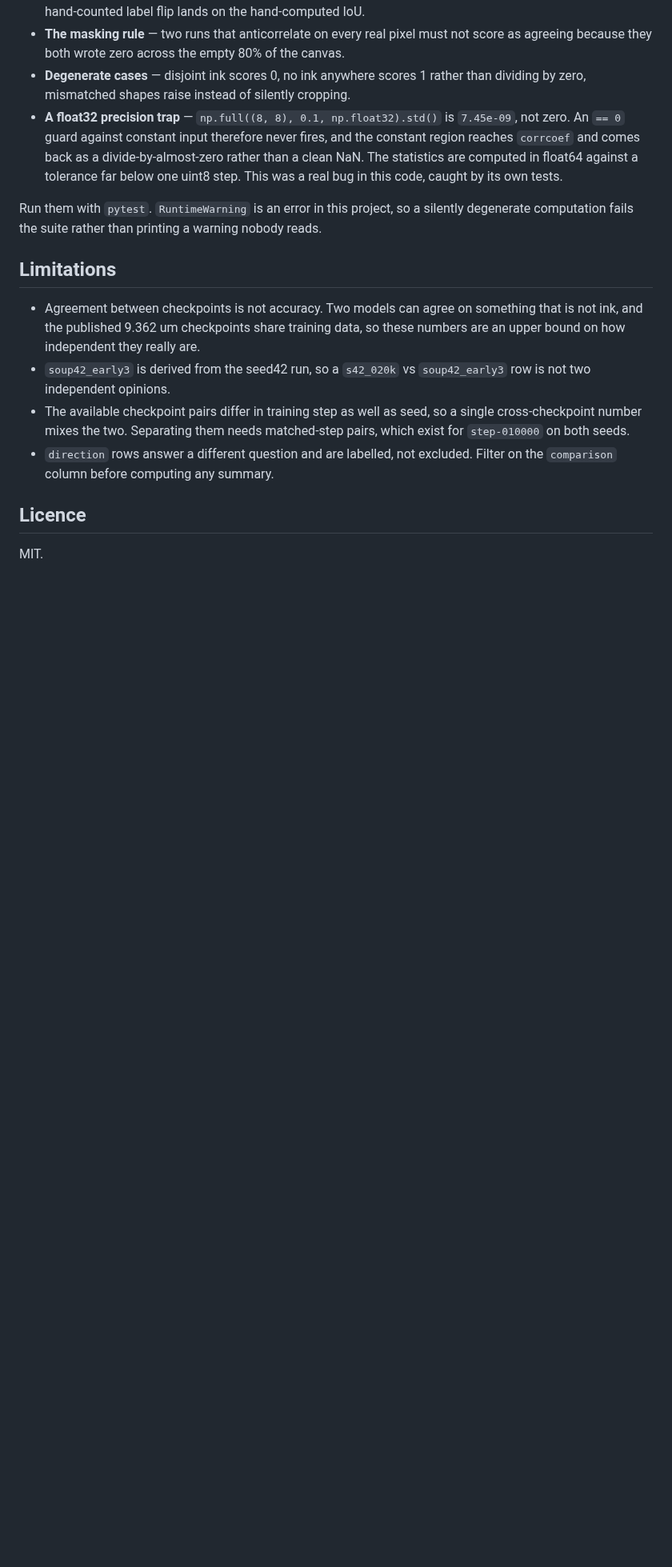
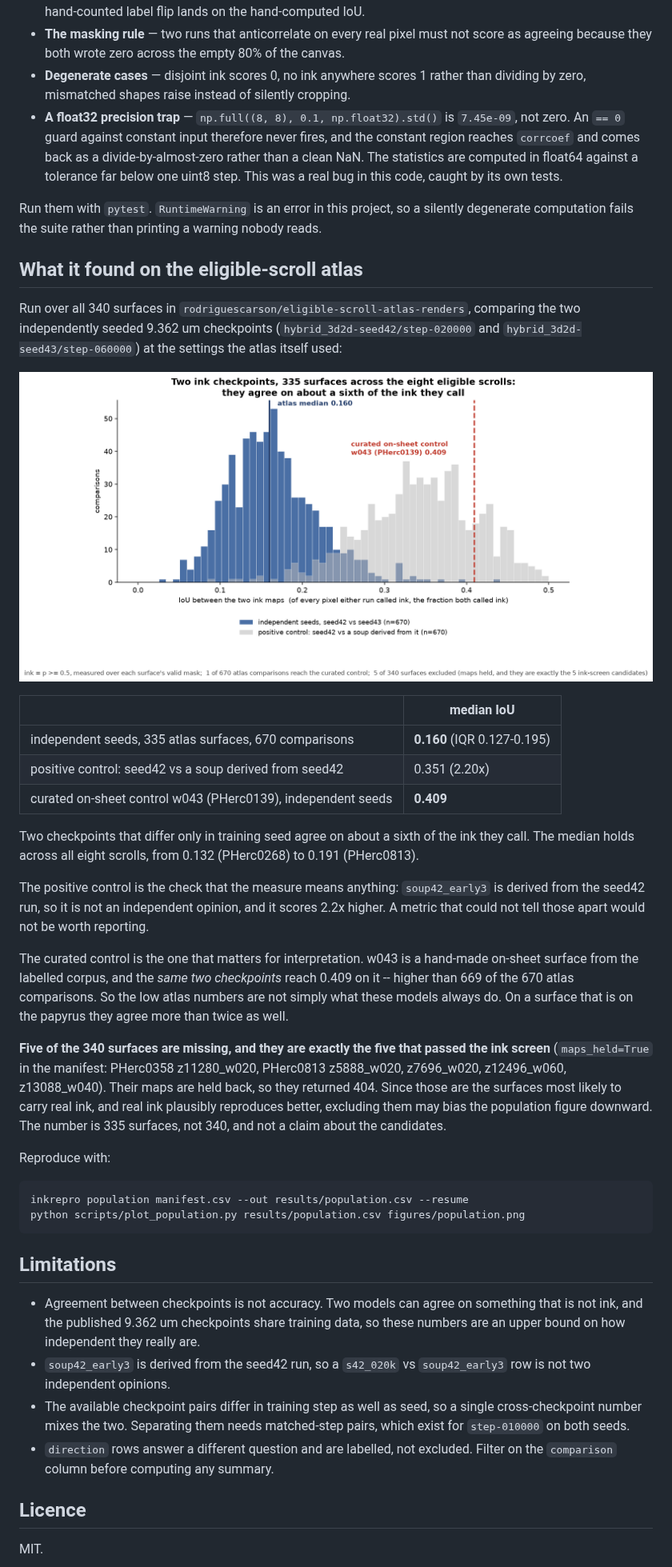
Before and after one commit to rodriguescarson/inkrepro, a Markdown page: README.md, the part around the change. Shown at 80% size. Rendered like a GitHub page; pictures changed too: figures/population.png (added); blank space fills up the shorter version.

````diff
--- a/README.md
+++ b/README.md
@@ -104,6 +104,46 @@ arithmetic. `tests/test_metrics.py` covers:
 Run them with `pytest`. `RuntimeWarning` is an error in this project, so a silently degenerate
 computation fails the suite rather than printing a warning nobody reads.
 
+## What it found on the eligible-scroll atlas
+
+Run over all 340 surfaces in `rodriguescarson/eligible-scroll-atlas-renders`, comparing the two
+independently seeded 9.362 um checkpoints (`hybrid_3d2d-seed42/step-020000` and
+`hybrid_3d2d-seed43/step-060000`) at the settings the atlas itself used:
+
+![population distribution](figures/population.png)
+
+| | median IoU |
+|---|---|
+| independent seeds, 335 atlas surfaces, 670 comparisons | **0.160** (IQR 0.127-0.195) |
+| positive control: seed42 vs a soup derived from seed42 | 0.351 (2.20x) |
+| curated on-sheet control w043 (PHerc0139), independent seeds | **0.409** |
+
+Two checkpoints that differ only in training seed agree on about a sixth of the ink they call. The
+median holds across all eight scrolls, from 0.132 (PHerc0268) to 0.191 (PHerc0813).
+
+The positive control is the check that the measure means anything: `soup42_early3` is derived from
+the seed42 run, so it is not an independent opinion, and it scores 2.2x higher. A metric that could
+not tell those apart would not be worth reporting.
+
+The curated control is the one that matters for interpretation. w043 is a hand-made on-sheet surface
+from the labelled corpus, and the *same two checkpoints* reach 0.409 on it -- higher than 669 of the
+670 atlas comparisons. So the low atlas numbers are not simply what these models always do. On a
+surface that is on the papyrus they agree more than twice as well.
+
+**Five of the 340 surfaces are missing, and they are exactly the five that passed the ink screen**
+(`maps_held=True` in the manifest: PHerc0358 z11280_w020, PHerc0813 z5888_w020, z7696_w020,
+z12496_w060, z13088_w040). Their maps are held back, so they returned 404. Since those are the
+surfaces most likely to carry real ink, and real ink plausibly reproduces better, excluding them
+may bias the population figure downward. The number is 335 surfaces, not 340, and not a claim about
+the candidates.
+
+Reproduce with:
+
+```bash
+inkrepro population manifest.csv --out results/population.csv --resume
+python scripts/plot_population.py results/population.csv figures/population.png
+```
+
 ## Limitations
 
 - Agreement between checkpoints is not accuracy. Two models can agree on something that is not ink,
````
Also changed, not shown: 2 other files.
